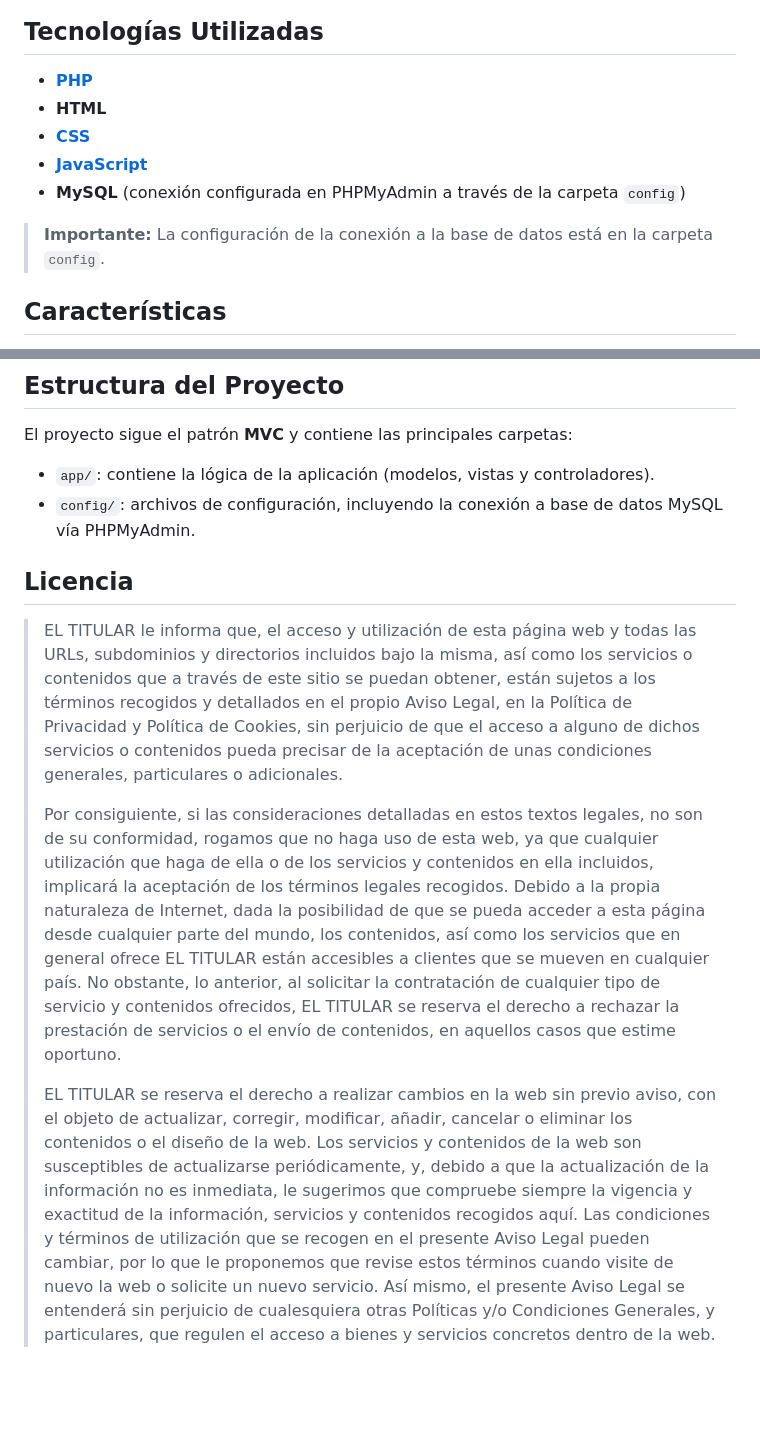
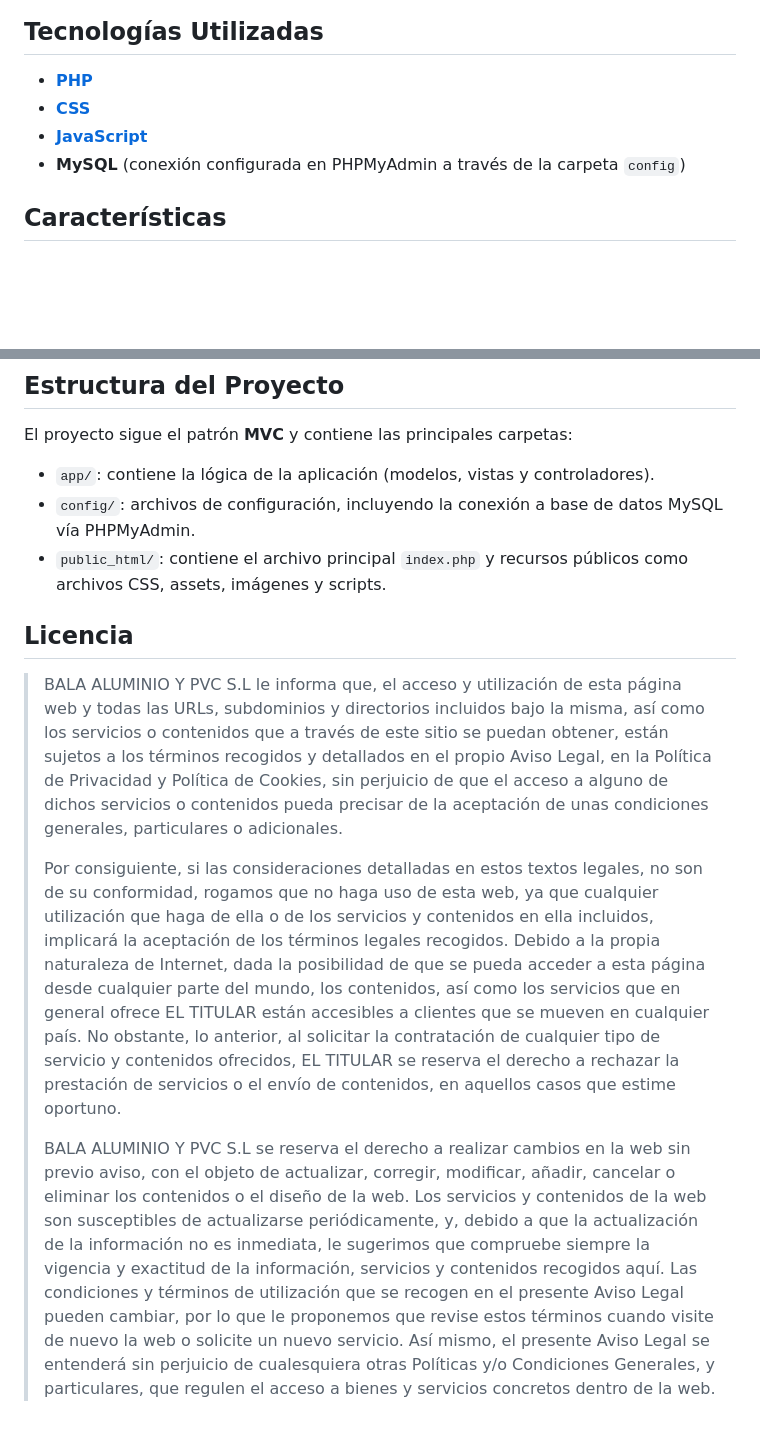
Before and after one commit to angelmejiasf/BaLaAluminioyPVC, a Markdown page: README.md, 2 parts joined by grey strips. Drawn GitHub-style; blank space fills up the shorter version.

```diff
--- a/README.md
+++ b/README.md
@@ -27,12 +27,10 @@ Este proyecto proporciona:
 ## Tecnologías Utilizadas
 
 - **[PHP](https://github.com/angelmejiasf/BaLaAluminioyPVC/search?l=php)**
-- **HTML**
 - **[CSS](https://github.com/angelmejiasf/BaLaAluminioyPVC/search?l=css)**
 - **[JavaScript](https://github.com/angelmejiasf/BaLaAluminioyPVC/search?l=javascript)**
 - **MySQL** (conexión configurada en PHPMyAdmin a través de la carpeta `config`)
 
-> **Importante:** La configuración de la conexión a la base de datos está en la carpeta `config`.
 
 ## Características
 
@@ -46,11 +44,12 @@ Este proyecto proporciona:
 El proyecto sigue el patrón **MVC** y contiene las principales carpetas:
 - `app/`: contiene la lógica de la aplicación (modelos, vistas y controladores).
 - `config/`: archivos de configuración, incluyendo la conexión a base de datos MySQL vía PHPMyAdmin.
+- `public_html/`: contiene el archivo principal `index.php` y recursos públicos como archivos CSS, assets, imágenes y scripts.
 
 ## Licencia
 
-> EL TITULAR le informa que, el acceso y utilización de esta página web y todas las URLs, subdominios y directorios incluidos bajo la misma, así como los servicios o contenidos que a través de este sitio se puedan obtener, están sujetos a los términos recogidos y detallados en el propio Aviso Legal, en la Política de Privacidad y Política de Cookies, sin perjuicio de que el acceso a alguno de dichos servicios o contenidos pueda precisar de la aceptación de unas condiciones generales, particulares o adicionales.
+> BALA ALUMINIO Y PVC S.L le informa que, el acceso y utilización de esta página web y todas las URLs, subdominios y directorios incluidos bajo la misma, así como los servicios o contenidos que a través de este sitio se puedan obtener, están sujetos a los términos recogidos y detallados en el propio Aviso Legal, en la Política de Privacidad y Política de Cookies, sin perjuicio de que el acceso a alguno de dichos servicios o contenidos pueda precisar de la aceptación de unas condiciones generales, particulares o adicionales.
 >
 > Por consiguiente, si las consideraciones detalladas en estos textos legales, no son de su conformidad, rogamos que no haga uso de esta web, ya que cualquier utilización que haga de ella o de los servicios y contenidos en ella incluidos, implicará la aceptación de los términos legales recogidos. Debido a la propia naturaleza de Internet, dada la posibilidad de que se pueda acceder a esta página desde cualquier parte del mundo, los contenidos, así como los servicios que en general ofrece EL TITULAR están accesibles a clientes que se mueven en cualquier país. No obstante, lo anterior, al solicitar la contratación de cualquier tipo de servicio y contenidos ofrecidos, EL TITULAR se reserva el derecho a rechazar la prestación de servicios o el envío de contenidos, en aquellos casos que estime oportuno.
 >
-> EL TITULAR se reserva el derecho a realizar cambios en la web sin previo aviso, con el objeto de actualizar, corregir, modificar, añadir, cancelar o eliminar los contenidos o el diseño de la web. Los servicios y contenidos de la web son susceptibles de actualizarse periódicamente, y, debido a que la actualización de la información no es inmediata, le sugerimos que compruebe siempre la vigencia y exactitud de la información, servicios y contenidos recogidos aquí. Las condiciones y términos de utilización que se recogen en el presente Aviso Legal pueden cambiar, por lo que le proponemos que revise estos términos cuando visite de nuevo la web o solicite un nuevo servicio. Así mismo, el presente Aviso Legal se entenderá sin perjuicio de cualesquiera otras Políticas y/o Condiciones Generales, y particulares, que regulen el acceso a bienes y servicios concretos dentro de la web.
+> BALA ALUMINIO Y PVC S.L se reserva el derecho a realizar cambios en la web sin previo aviso, con el objeto de actualizar, corregir, modificar, añadir, cancelar o eliminar los contenidos o el diseño de la web. Los servicios y contenidos de la web son susceptibles de actualizarse periódicamente, y, debido a que la actualización de la información no es inmediata, le sugerimos que compruebe siempre la vigencia y exactitud de la información, servicios y contenidos recogidos aquí. Las condiciones y términos de utilización que se recogen en el presente Aviso Legal pueden cambiar, por lo que le proponemos que revise estos términos cuando visite de nuevo la web o solicite un nuevo servicio. Así mismo, el presente Aviso Legal se entenderá sin perjuicio de cualesquiera otras Políticas y/o Condiciones Generales, y particulares, que regulen el acceso a bienes y servicios concretos dentro de la web.
```
